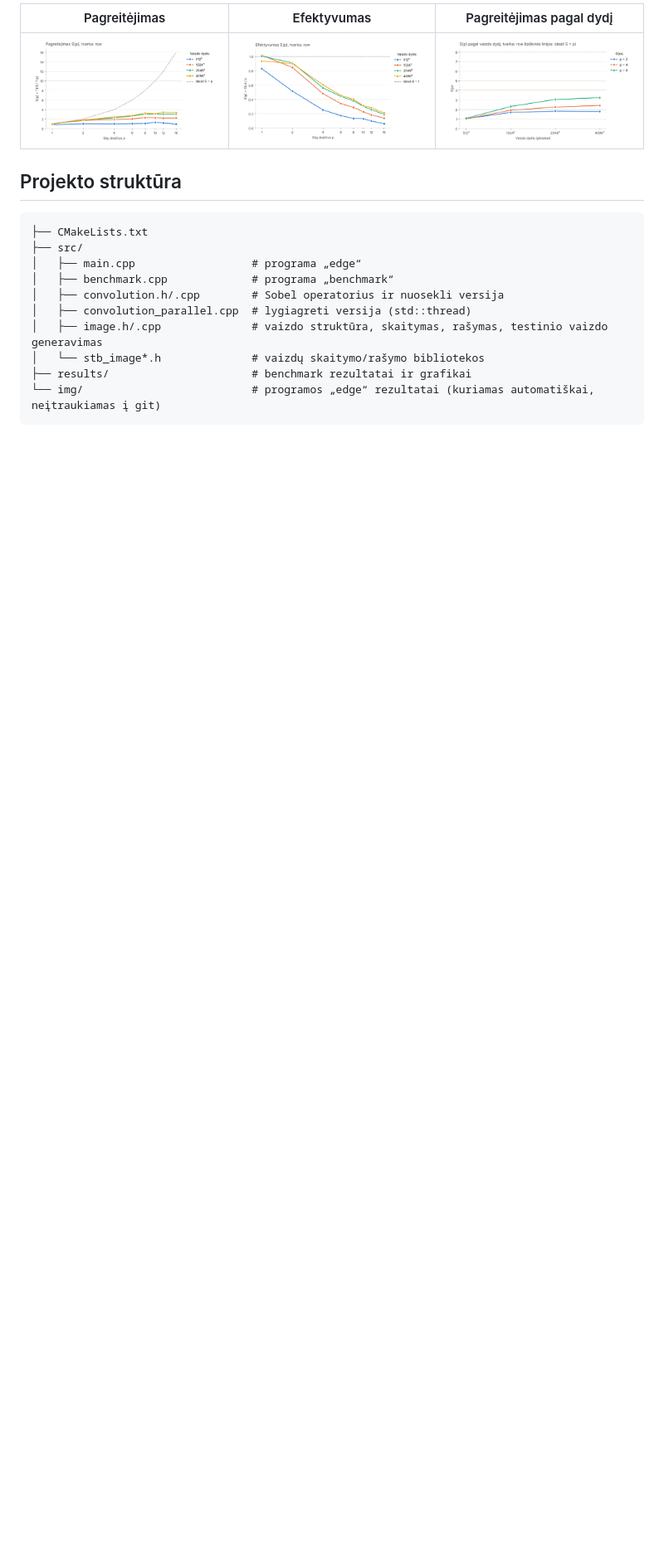
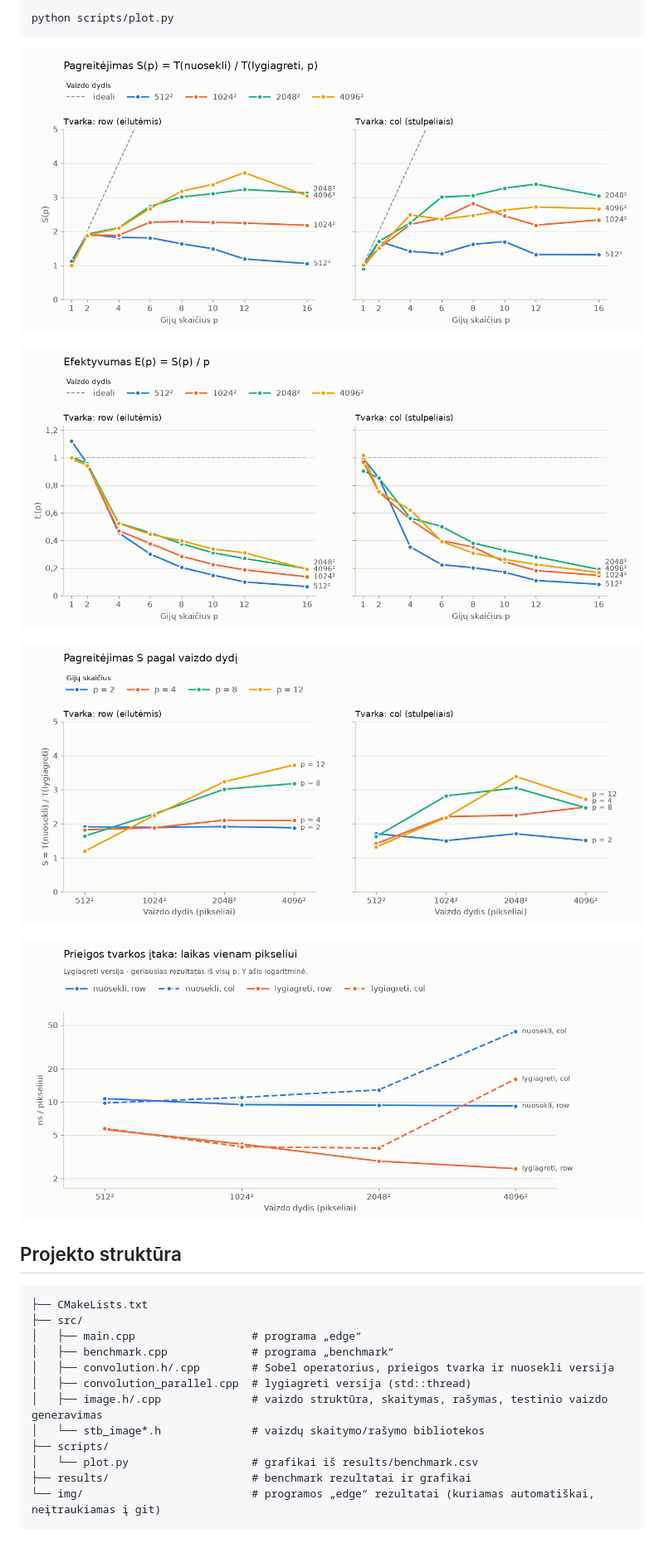
Before and after one commit to SimonasJ2005/Edge-detection-program, a Markdown page: README.md, the part around one of its changes. Shown at 83% size. GitHub-like rendering; pictures changed too: results/plots/1_speedup.png, results/plots/2_efficiency.png, results/plots/3_speedup_size.png; blank space fills up the shorter version.

Commit message:
Add memory access order (row/col) and plotting script

````diff
--- a/README.md
+++ b/README.md
@@ -126,7 +140,15 @@ Išmatuoti rezultatai pateikti `results/benchmark.csv`, o grafikai – `results/
 
-| Pagreitėjimas | Efektyvumas | Pagreitėjimas pagal dydį |
-|---------------|-------------|--------------------------|
-| ![Pagreitėjimas](results/plots/1_speedup.png) | ![Efektyvumas](results/plots/2_efficiency.png) | ![Pagreitėjimas pagal dydį](results/plots/3_speedup_size.png) |
+```bash
+python scripts/plot.py
+```
+
+![Pagreitėjimas](results/plots/1_speedup.png)
+
+![Efektyvumas](results/plots/2_efficiency.png)
+
+![Pagreitėjimas pagal dydį](results/plots/3_speedup_size.png)
+
+![Prieigos tvarkos įtaka](results/plots/4_order.png)
 
 ## Projekto struktūra
 
@@ -135,10 +157,12 @@ Išmatuoti rezultatai pateikti `results/benchmark.csv`, o grafikai – `results/
 ├── src/
 │   ├── main.cpp                  # programa „edge“
 │   ├── benchmark.cpp             # programa „benchmark“
-│   ├── convolution.h/.cpp        # Sobel operatorius ir nuosekli versija
+│   ├── convolution.h/.cpp        # Sobel operatorius, prieigos tvarka ir nuosekli versija
 │   ├── convolution_parallel.cpp  # lygiagreti versija (std::thread)
 │   ├── image.h/.cpp              # vaizdo struktūra, skaitymas, rašymas, testinio vaizdo generavimas
 │   └── stb_image*.h              # vaizdų skaitymo/rašymo bibliotekos
+├── scripts/
+│   └── plot.py                   # grafikai iš results/benchmark.csv
 ├── results/                      # benchmark rezultatai ir grafikai
 └── img/                          # programos „edge“ rezultatai (kuriamas automatiškai, neįtraukiamas į git)
 ```
````
Also changed, not shown: other parts of README.md (+28 -14 lines), 7 other files.
